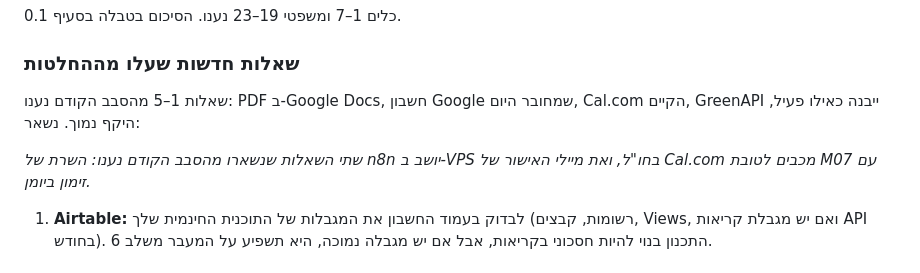
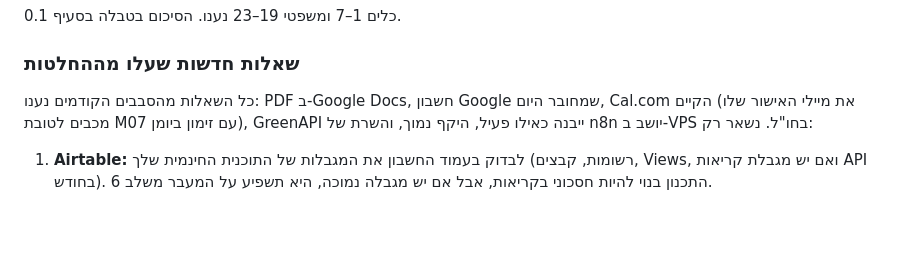
Before and after one commit to KfirKanizo/iDone-Website, a Markdown page: docs/03-crm-plan.md, the part around the change. Drawn GitHub-style; blank space fills up the shorter version.

Commit message:
CRM plan: tidy open questions
Co-Authored-By: Claude Opus 5.5 <noreply@anthropic.com>

```diff
--- a/docs/03-crm-plan.md
+++ b/docs/03-crm-plan.md
@@ -1126,9 +1126,7 @@ erDiagram
 
 ### שאלות חדשות שעלו מההחלטות
 
-שאלות 1–5 מהסבב הקודם נענו: PDF ב-Google Docs, חשבון Google שמחובר היום, Cal.com הקיים, GreenAPI ייבנה כאילו פעיל, היקף נמוך. נשאר:
-
-_שתי השאלות שנשארו מהסבב הקודם נענו: השרת של n8n יושב ב-VPS בחו"ל, ואת מיילי האישור של Cal.com מכבים לטובת M07 עם זימון ביומן._
+כל השאלות מהסבבים הקודמים נענו: PDF ב-Google Docs, חשבון Google שמחובר היום, Cal.com הקיים (את מיילי האישור שלו מכבים לטובת M07 עם זימון ביומן), GreenAPI ייבנה כאילו פעיל, היקף נמוך, והשרת של n8n יושב ב-VPS בחו"ל. נשאר רק:
 
 1. **Airtable:** לבדוק בעמוד החשבון את המגבלות של התוכנית החינמית שלך (רשומות, קבצים, Views, ואם יש מגבלת קריאות API בחודש). התכנון בנוי להיות חסכוני בקריאות, אבל אם יש מגבלה נמוכה, היא תשפיע על המעבר משלב 6.
 
```
